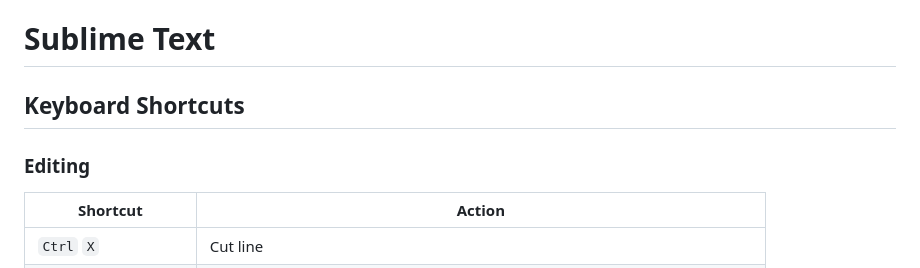
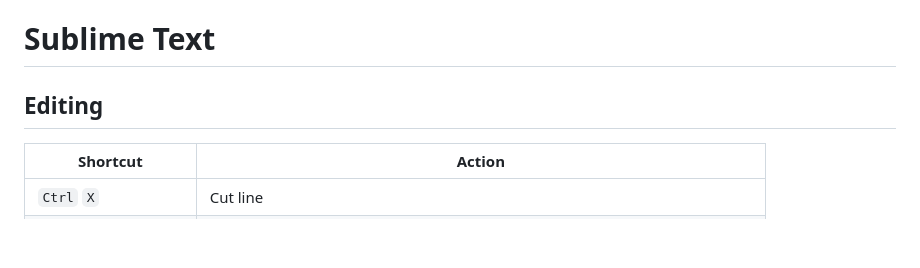
Before and after one commit to tuanldas/cheatsheets, a Markdown page: Writerside/topics/Sublime-Text.md, the part around the change. Rendered like a GitHub page; blank space fills up the shorter version.

```diff
--- a/Writerside/topics/Sublime-Text.md
+++ b/Writerside/topics/Sublime-Text.md
@@ -1,9 +1,7 @@
 # Sublime Text
 
-Keyboard Shortcuts
+Editing
 ------------------
-
-### Editing
 
 | Shortcut               | Action                                                                    |
 |------------------------|---------------------------------------------------------------------------|
```
